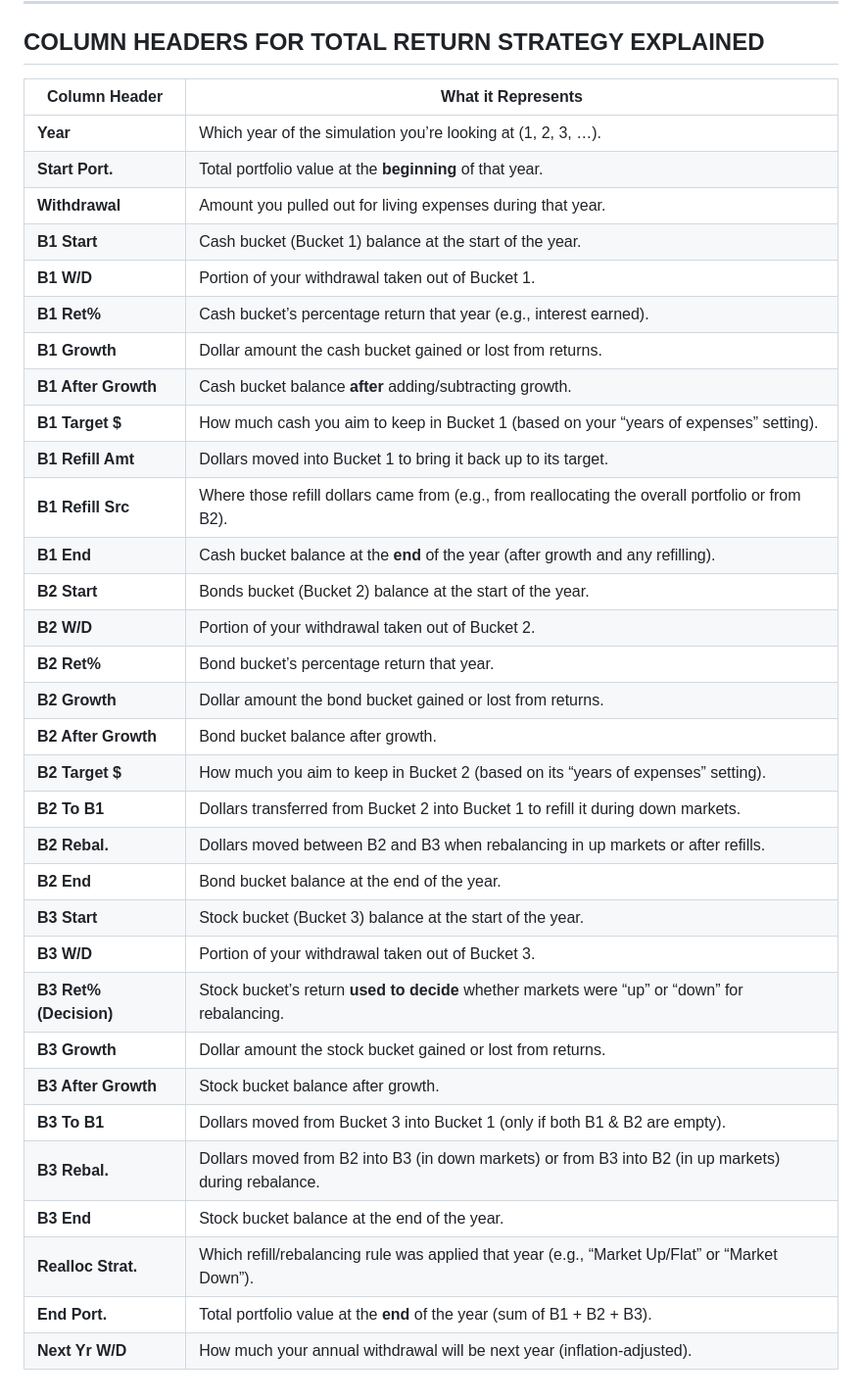
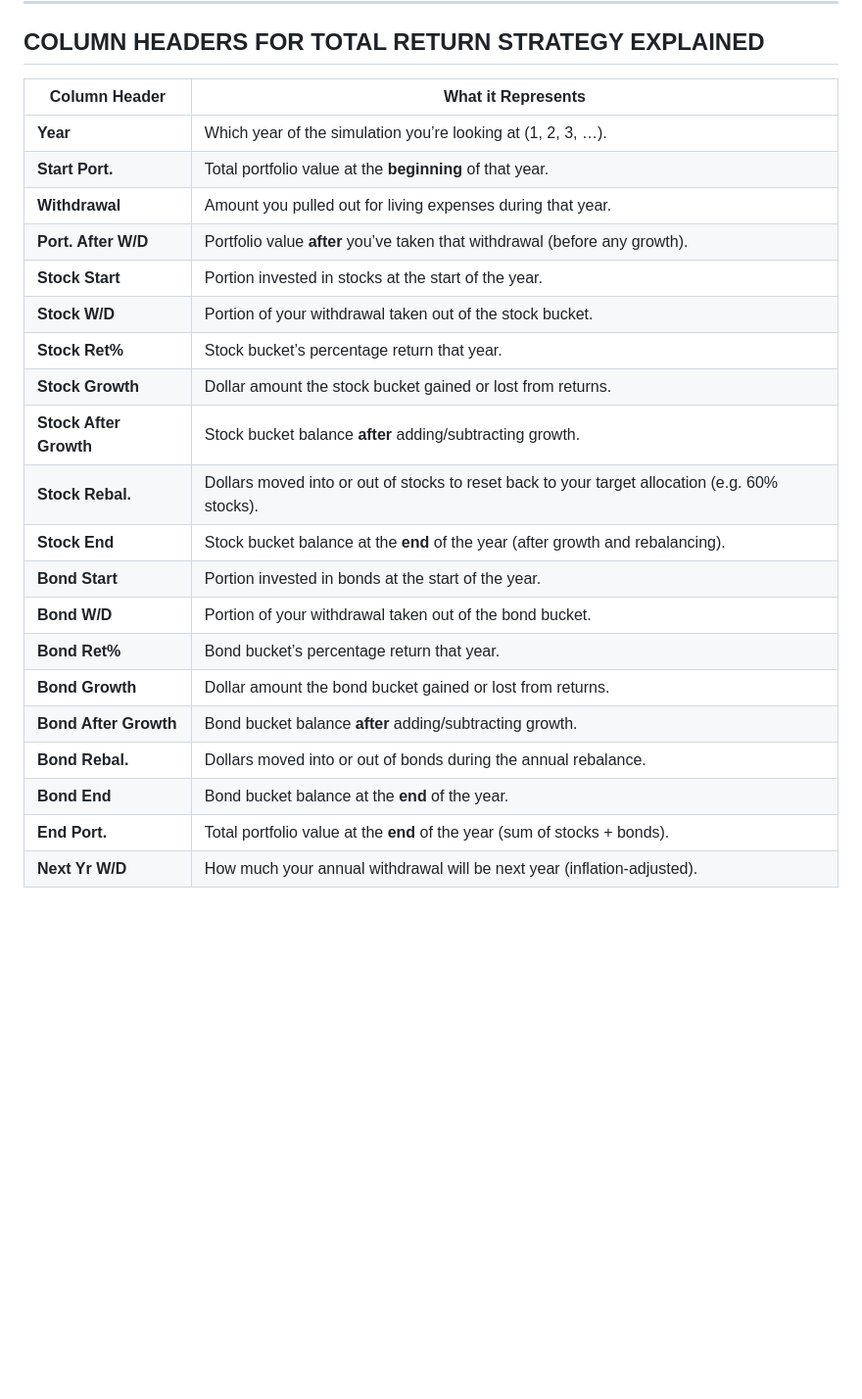
Before and after one commit to AuthenticPath/retirement-simulator-staging, a Markdown page: README.md, the part around the change. Shown: that part at 98% size. Rendered like a GitHub page; blank space fills up the shorter version.

Commit message:
Update README.md
Fixed explainer for Total Return Strategy

```diff
--- a/README.md
+++ b/README.md
@@ -42,37 +42,25 @@ COLUMN HEADERS FOR 3-BUCKET STRATEGY EXPLAINED
 COLUMN HEADERS FOR TOTAL RETURN STRATEGY EXPLAINED
 ----------------------------------------------------
 
-| Column Header          | What it Represents                                                                                   |
-| ---------------------- | ---------------------------------------------------------------------------------------------------- |
-| **Year**               | Which year of the simulation you’re looking at (1, 2, 3, …).                                         |
-| **Start Port.**        | Total portfolio value at the **beginning** of that year.                                             |
-| **Withdrawal**         | Amount you pulled out for living expenses during that year.                                          |
-| **B1 Start**           | Cash bucket (Bucket 1) balance at the start of the year.                                             |
-| **B1 W/D**             | Portion of your withdrawal taken out of Bucket 1.                                                    |
-| **B1 Ret%**            | Cash bucket’s percentage return that year (e.g., interest earned).                                   |
-| **B1 Growth**          | Dollar amount the cash bucket gained or lost from returns.                                           |
-| **B1 After Growth**    | Cash bucket balance **after** adding/subtracting growth.                                             |
-| **B1 Target \$**       | How much cash you aim to keep in Bucket 1 (based on your “years of expenses” setting).               |
-| **B1 Refill Amt**      | Dollars moved into Bucket 1 to bring it back up to its target.                                       |
-| **B1 Refill Src**      | Where those refill dollars came from (e.g., from reallocating the overall portfolio or from B2).     |
-| **B1 End**             | Cash bucket balance at the **end** of the year (after growth and any refilling).                     |
-| **B2 Start**           | Bonds bucket (Bucket 2) balance at the start of the year.                                            |
-| **B2 W/D**             | Portion of your withdrawal taken out of Bucket 2.                                                    |
-| **B2 Ret%**            | Bond bucket’s percentage return that year.                                                           |
-| **B2 Growth**          | Dollar amount the bond bucket gained or lost from returns.                                           |
-| **B2 After Growth**    | Bond bucket balance after growth.                                                                    |
-| **B2 Target \$**       | How much you aim to keep in Bucket 2 (based on its “years of expenses” setting).                     |
-| **B2 To B1**           | Dollars transferred from Bucket 2 into Bucket 1 to refill it during down markets.                    |
-| **B2 Rebal.**          | Dollars moved between B2 and B3 when rebalancing in up markets or after refills.                     |
-| **B2 End**             | Bond bucket balance at the end of the year.                                                          |
-| **B3 Start**           | Stock bucket (Bucket 3) balance at the start of the year.                                            |
-| **B3 W/D**             | Portion of your withdrawal taken out of Bucket 3.                                                    |
-| **B3 Ret% (Decision)** | Stock bucket’s return **used to decide** whether markets were “up” or “down” for rebalancing.        |
-| **B3 Growth**          | Dollar amount the stock bucket gained or lost from returns.                                          |
-| **B3 After Growth**    | Stock bucket balance after growth.                                                                   |
-| **B3 To B1**           | Dollars moved from Bucket 3 into Bucket 1 (only if both B1 & B2 are empty).                          |
-| **B3 Rebal.**          | Dollars moved from B2 into B3 (in down markets) or from B3 into B2 (in up markets) during rebalance. |
-| **B3 End**             | Stock bucket balance at the end of the year.                                                         |
-| **Realloc Strat.**     | Which refill/rebalancing rule was applied that year (e.g., “Market Up/Flat” or “Market Down”).       |
-| **End Port.**          | Total portfolio value at the **end** of the year (sum of B1 + B2 + B3).                              |
-| **Next Yr W/D**        | How much your annual withdrawal will be next year (inflation-adjusted).                              |
+| Column Header          | What it Represents                                                                             |
+| ---------------------- | ---------------------------------------------------------------------------------------------- |
+| **Year**               | Which year of the simulation you’re looking at (1, 2, 3, …).                                   |
+| **Start Port.**        | Total portfolio value at the **beginning** of that year.                                       |
+| **Withdrawal**         | Amount you pulled out for living expenses during that year.                                    |
+| **Port. After W/D**    | Portfolio value **after** you’ve taken that withdrawal (before any growth).                    |
+| **Stock Start**        | Portion invested in stocks at the start of the year.                                           |
+| **Stock W/D**          | Portion of your withdrawal taken out of the stock bucket.                                      |
+| **Stock Ret%**         | Stock bucket’s percentage return that year.                                                    |
+| **Stock Growth**       | Dollar amount the stock bucket gained or lost from returns.                                    |
+| **Stock After Growth** | Stock bucket balance **after** adding/subtracting growth.                                      |
+| **Stock Rebal.**       | Dollars moved into or out of stocks to reset back to your target allocation (e.g. 60% stocks). |
+| **Stock End**          | Stock bucket balance at the **end** of the year (after growth and rebalancing).                |
+| **Bond Start**         | Portion invested in bonds at the start of the year.                                            |
+| **Bond W/D**           | Portion of your withdrawal taken out of the bond bucket.                                       |
+| **Bond Ret%**          | Bond bucket’s percentage return that year.                                                     |
+| **Bond Growth**        | Dollar amount the bond bucket gained or lost from returns.                                     |
+| **Bond After Growth**  | Bond bucket balance **after** adding/subtracting growth.                                       |
+| **Bond Rebal.**        | Dollars moved into or out of bonds during the annual rebalance.                                |
+| **Bond End**           | Bond bucket balance at the **end** of the year.                                                |
+| **End Port.**          | Total portfolio value at the **end** of the year (sum of stocks + bonds).                      |
+| **Next Yr W/D**        | How much your annual withdrawal will be next year (inflation-adjusted).                        |
```
